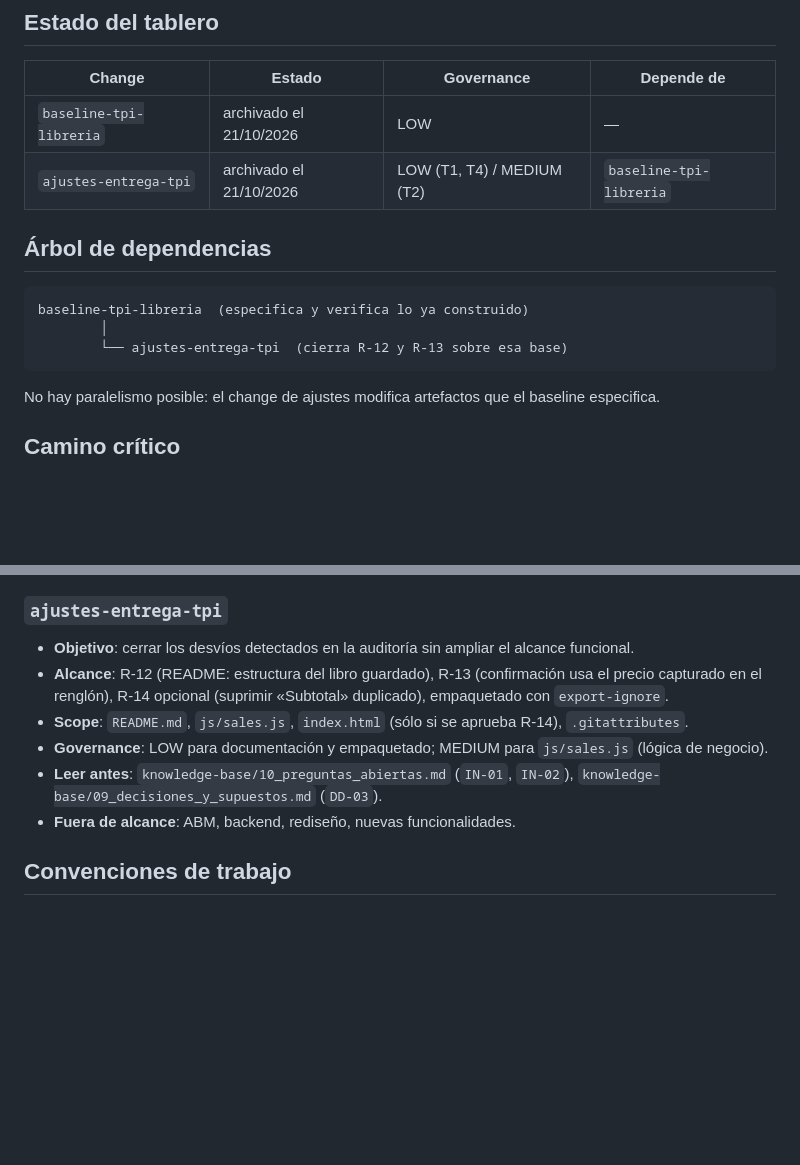
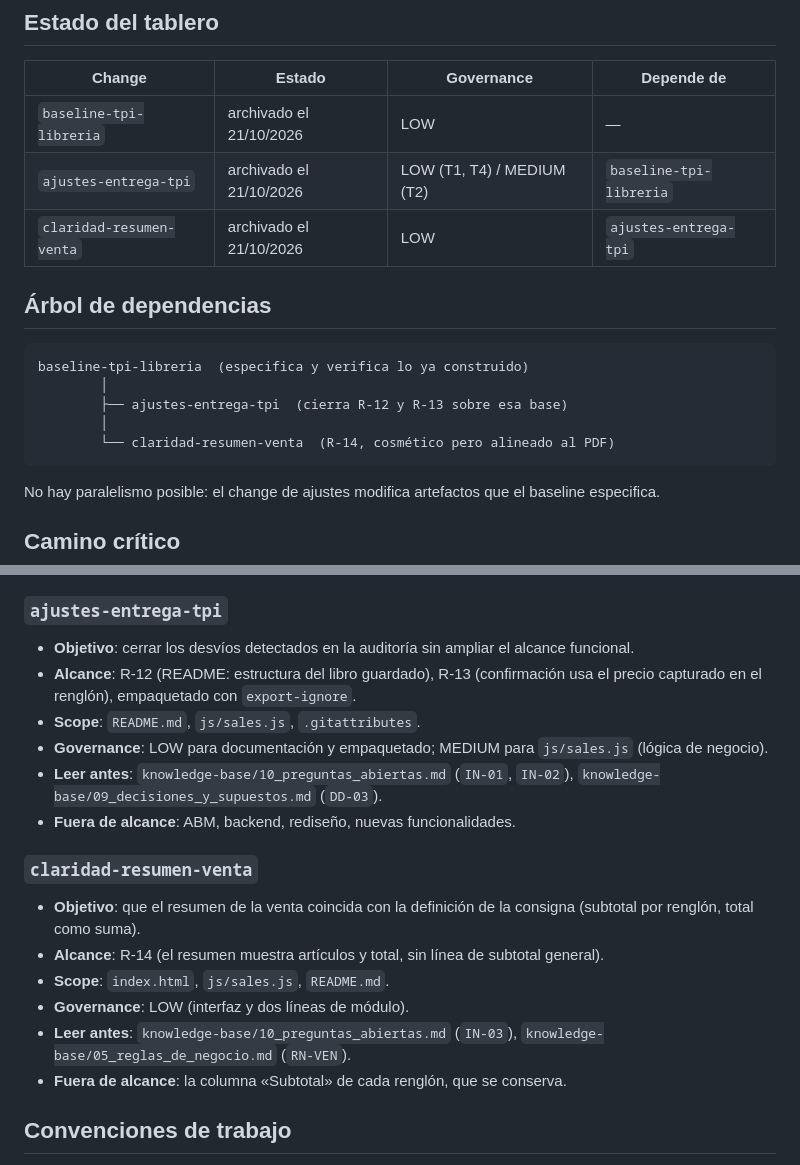
Before and after one commit to lauty-naranjo/PrimerParcial---Programacion-III, a Markdown page: CHANGES.md, 2 parts joined by grey strips. Rendered like a GitHub page; blank space fills up the shorter version.

````diff
--- a/CHANGES.md
+++ b/CHANGES.md
@@ -8,13 +8,16 @@
 | --- | --- | --- | --- |
 | `baseline-tpi-libreria` | archivado el 21/10/2026 | LOW | — |
 | `ajustes-entrega-tpi` | archivado el 21/10/2026 | LOW (T1, T4) / MEDIUM (T2) | `baseline-tpi-libreria` |
+| `claridad-resumen-venta` | archivado el 21/10/2026 | LOW | `ajustes-entrega-tpi` |
 
 ## Árbol de dependencias
 
 ```
 baseline-tpi-libreria  (especifica y verifica lo ya construido)
         │
-        └── ajustes-entrega-tpi  (cierra R-12 y R-13 sobre esa base)
+        ├── ajustes-entrega-tpi  (cierra R-12 y R-13 sobre esa base)
+        │
+        └── claridad-resumen-venta  (R-14, cosmético pero alineado al PDF)
 ```
 
 No hay paralelismo posible: el change de ajustes modifica artefactos que el baseline especifica.
@@ -48,11 +51,20 @@ No hay paralelismo posible: el change de ajustes modifica artefactos que el base
 ### `ajustes-entrega-tpi`
 
 - **Objetivo**: cerrar los desvíos detectados en la auditoría sin ampliar el alcance funcional.
-- **Alcance**: R-12 (README: estructura del libro guardado), R-13 (confirmación usa el precio capturado en el renglón), R-14 opcional (suprimir «Subtotal» duplicado), empaquetado con `export-ignore`.
-- **Scope**: `README.md`, `js/sales.js`, `index.html` (sólo si se aprueba R-14), `.gitattributes`.
+- **Alcance**: R-12 (README: estructura del libro guardado), R-13 (confirmación usa el precio capturado en el renglón), empaquetado con `export-ignore`.
+- **Scope**: `README.md`, `js/sales.js`, `.gitattributes`.
 - **Governance**: LOW para documentación y empaquetado; MEDIUM para `js/sales.js` (lógica de negocio).
 - **Leer antes**: `knowledge-base/10_preguntas_abiertas.md` (`IN-01`, `IN-02`), `knowledge-base/09_decisiones_y_supuestos.md` (`DD-03`).
 - **Fuera de alcance**: ABM, backend, rediseño, nuevas funcionalidades.
+
+### `claridad-resumen-venta`
+
+- **Objetivo**: que el resumen de la venta coincida con la definición de la consigna (subtotal por renglón, total como suma).
+- **Alcance**: R-14 (el resumen muestra artículos y total, sin línea de subtotal general).
+- **Scope**: `index.html`, `js/sales.js`, `README.md`.
+- **Governance**: LOW (interfaz y dos líneas de módulo).
+- **Leer antes**: `knowledge-base/10_preguntas_abiertas.md` (`IN-03`), `knowledge-base/05_reglas_de_negocio.md` (`RN-VEN`).
+- **Fuera de alcance**: la columna «Subtotal» de cada renglón, que se conserva.
 
 ## Convenciones de trabajo
 
````
Also changed, not shown: README.md (+3 -1 lines), knowledge-base/10_preguntas_abiertas.md (+1 -1 lines).
